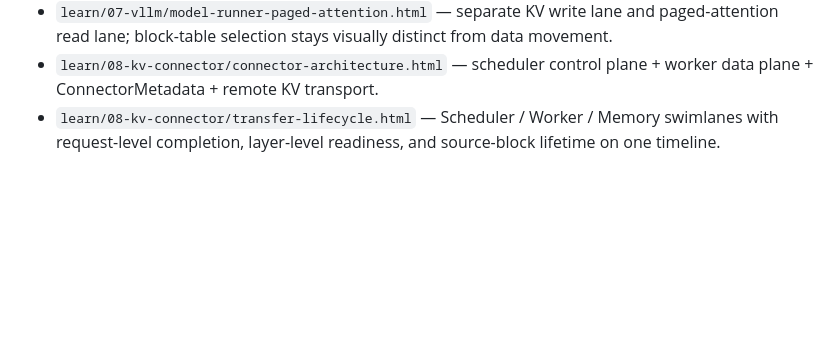
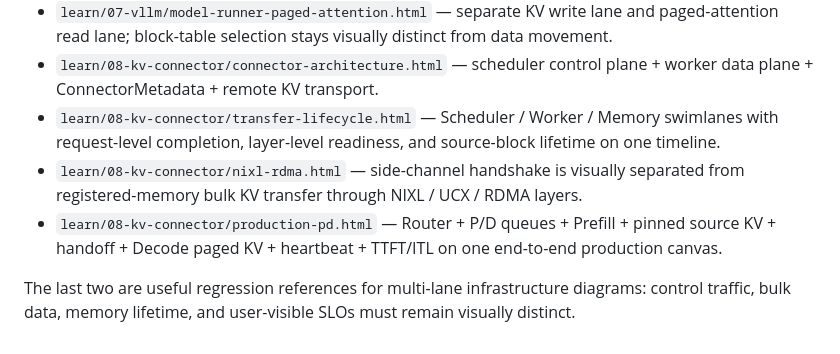
Before and after one commit to LeonaKaka/aiinfra, a Markdown page: design/DIAGRAM_QUALITY_STANDARD.md, the part around the change. Drawn GitHub-style; blank space fills up the shorter version.

Commit message:
Record NIXL and production P/D diagram baselines

```diff
--- a/design/DIAGRAM_QUALITY_STANDARD.md
+++ b/design/DIAGRAM_QUALITY_STANDARD.md
@@ -78,3 +78,7 @@ Do not mark a diagram complete after code generation alone.
 - `learn/07-vllm/model-runner-paged-attention.html` — separate KV write lane and paged-attention read lane; block-table selection stays visually distinct from data movement.
 - `learn/08-kv-connector/connector-architecture.html` — scheduler control plane + worker data plane + ConnectorMetadata + remote KV transport.
 - `learn/08-kv-connector/transfer-lifecycle.html` — Scheduler / Worker / Memory swimlanes with request-level completion, layer-level readiness, and source-block lifetime on one timeline.
+- `learn/08-kv-connector/nixl-rdma.html` — side-channel handshake is visually separated from registered-memory bulk KV transfer through NIXL / UCX / RDMA layers.
+- `learn/08-kv-connector/production-pd.html` — Router + P/D queues + Prefill + pinned source KV + handoff + Decode paged KV + heartbeat + TTFT/ITL on one end-to-end production canvas.
+
+The last two are useful regression references for multi-lane infrastructure diagrams: control traffic, bulk data, memory lifetime, and user-visible SLOs must remain visually distinct.
```
